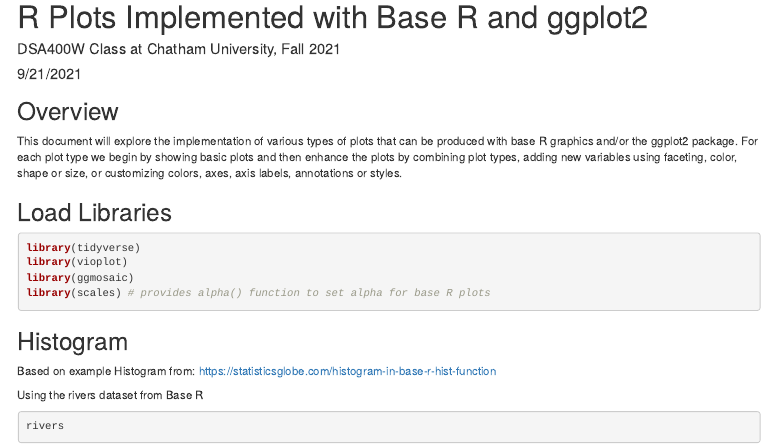
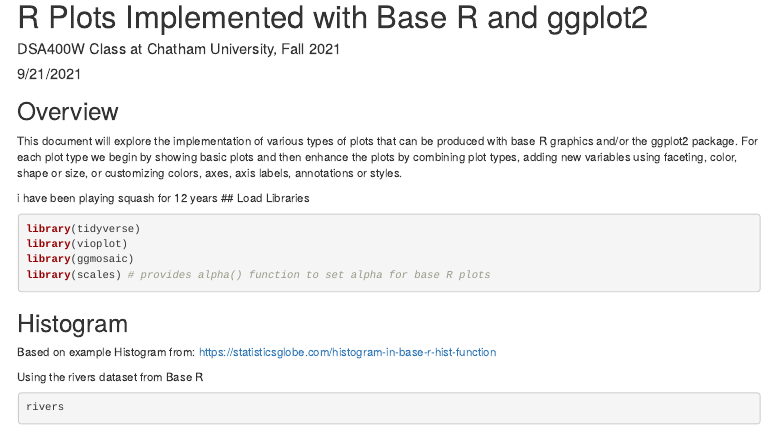
Before and after one commit to mhhaney/r-base-graphics-and-ggplot2, an R Markdown document (r_plot_examples_base_and_ggplot2.Rmd): the page in a window 1100 px wide, from its top. Rendered offline with R 4.5, knitr and Pandoc, with nearby package versions.

Commit message:
test commit

````diff
--- a/r_plot_examples_base_and_ggplot2.Rmd
+++ b/r_plot_examples_base_and_ggplot2.Rmd
@@ -18,6 +18,7 @@ knitr::opts_chunk$set(echo = TRUE)
 
 This document will explore the implementation of various types of plots that can be produced with base R graphics and/or the ggplot2 package. For each plot type we begin by showing basic plots and then enhance the plots by combining plot types, adding new variables using faceting, color, shape or size, or customizing colors, axes, axis labels, annotations or styles.
 
+i have been playing squash for 12 years
 ## Load Libraries
 
 ```{r message = FALSE, results = FALSE}
````
